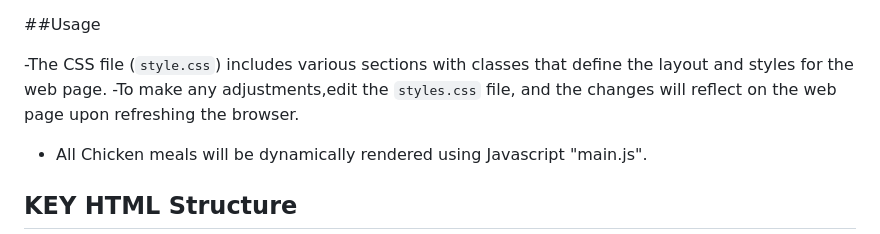
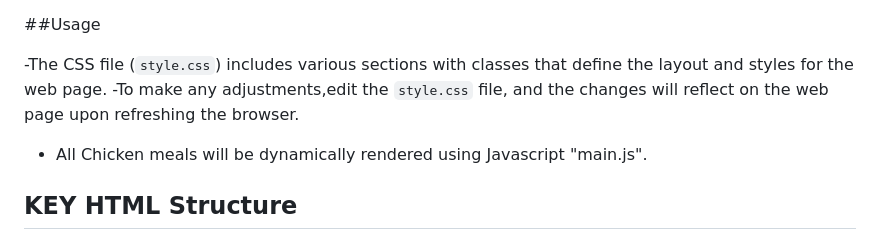
Before and after one commit to musyelevateher/Meal-Website, a Markdown page: README.md, the part around the change. GitHub-like rendering.

```diff
--- a/README.md
+++ b/README.md
@@ -54,7 +54,7 @@ cd Meal-Website
  ##Usage
 
  -The CSS file (`style.css`) includes various sections with classes that define the layout and styles for the web page.
- -To make any adjustments,edit the `styles.css` file, and the changes will reflect on the web page upon refreshing the browser.
+ -To make any adjustments,edit the `style.css` file, and the changes will reflect on the web page upon refreshing the browser.
  - All Chicken meals will be dynamically rendered using Javascript "main.js".
 
  ## KEY HTML Structure
```
